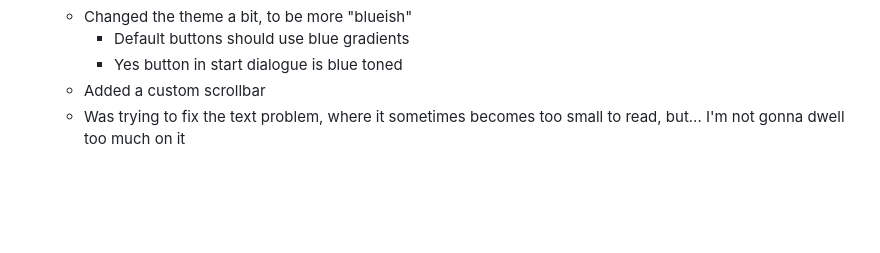
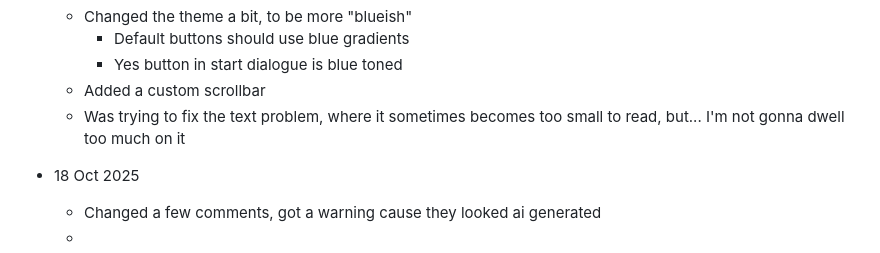
Before and after one commit to ChefYeshpal/webapp-magic8ball, a Markdown page: README.md, the part around the change. Drawn GitHub-style; blank space fills up the shorter version.

```diff
--- a/README.md
+++ b/README.md
@@ -64,3 +64,6 @@ I used a bit of ai for timmy's dialogues, seriously I can't think up of **all**
         - Yes button in start dialogue is blue toned
     - Added a custom scrollbar
     - Was trying to fix the text problem, where it sometimes becomes too small to read, but... I'm not gonna dwell too much on it
+- 18 Oct 2025
+    - Changed a few comments, got a warning cause they looked ai generated
+    -
```
